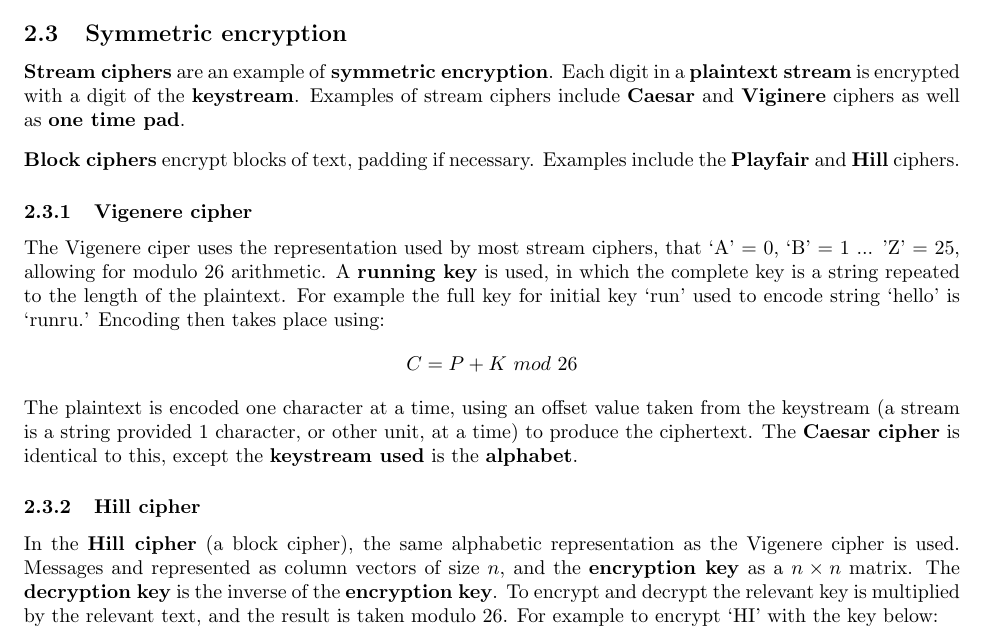
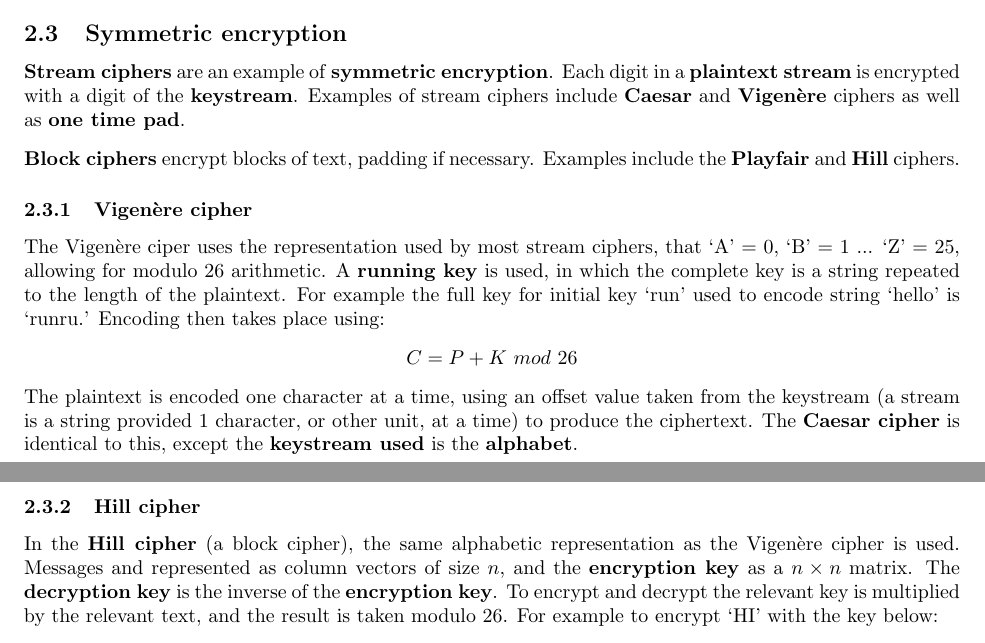
Before and after one commit to AlexMillward/COM3501, a LaTeX document (notes.tex): part of page 5 of 18 before the commit and two parts of pages 4 and 5 of 17 after it, the two joined at a grey line, cut so that both start at the same text. Compiled offline with pdfLaTeX.

Commit message:
Formatting

```diff
--- a/notes.tex
+++ b/notes.tex
@@ -71,18 +73,19 @@ Encryption and decryption algorithms must be \textbf{bijective}. For every plain
 A \textbf{cryptanalyst} could know parts of $ M $, $ C $ or both and can perpetrate different kinds of attacks to find encryption key $ k $ using either ciphertext, or known pairs of plaintext and ciphertext.
 
 \subsection{Symmetric encryption}
-\textbf{Stream ciphers} are an example of \textbf{symmetric encryption}. Each digit in a \textbf{plaintext stream} is encrypted with a digit of the \textbf{keystream}. Examples of stream ciphers include \textbf{Caesar} and \textbf{Viginere} ciphers as well as \textbf{one time pad}. \np
+\textbf{Stream ciphers} are an example of \textbf{symmetric encryption}. Each digit in a \textbf{plaintext stream} is encrypted with a digit of the \textbf{keystream}. Examples of stream ciphers include \textbf{Caesar} and \textbf{Vigen\`{e}re} ciphers as well as \textbf{one time pad}. \np
 \textbf{Block ciphers} encrypt blocks of text, padding if necessary. Examples include the \textbf{Playfair} and \textbf{Hill} ciphers.
 
-\subsubsection{Vigenere cipher}
-The Vigenere ciper uses the representation used by most stream ciphers, that `A' = 0, `B' = 1 ... 'Z' = 25, allowing for modulo 26 arithmetic. A \textbf{running key} is used, in which the complete key is a string repeated to the length of the plaintext. For example the full key for initial key `run' used to encode string `hello' is `runru.' Encoding then takes place using:
+\subsubsection{Vigen\`{e}re cipher}
+The Vigen\`{e}re ciper uses the representation used by most stream ciphers, that `A' = 0, `B' = 1 ... `Z' = 25, allowing for modulo 26 arithmetic. A \textbf{running key} is used, in which the complete key is a string repeated to the length of the plaintext. For example the full key for initial key `run' used to encode string `hello' is `runru.' Encoding then takes place using:
 \[
 	C = P + K\ mod\ 26
 \]
 The plaintext is encoded one character at a time, using an offset value taken from the keystream (a stream is a string provided 1 character, or other unit, at a time) to produce the ciphertext. The \textbf{Caesar cipher} is identical to this, except the \textbf{keystream used} is the \textbf{alphabet}.
 
+
 \subsubsection{Hill cipher}
-In the \textbf{Hill cipher} (a block cipher), the same alphabetic representation as the Vigenere cipher is used. Messages and represented as column vectors of size $ n $, and the \textbf{encryption key} as a $ n \times n $ matrix. The \textbf{decryption key} is the inverse of the \textbf{encryption key}. To encrypt and decrypt the relevant key is multiplied by the relevant text, and the result is taken modulo 26. For example to encrypt `HI' with the key below:
+In the \textbf{Hill cipher} (a block cipher), the same alphabetic representation as the Vigen\`{e}re cipher is used. Messages and represented as column vectors of size $ n $, and the \textbf{encryption key} as a $ n \times n $ matrix. The \textbf{decryption key} is the inverse of the \textbf{encryption key}. To encrypt and decrypt the relevant key is multiplied by the relevant text, and the result is taken modulo 26. For example to encrypt `HI' with the key below:
 \[
 	\left(
 	\begin{array}{c c}
```
Also changed, not shown: notes.pdf, notes.tex (16 more changed lines).
